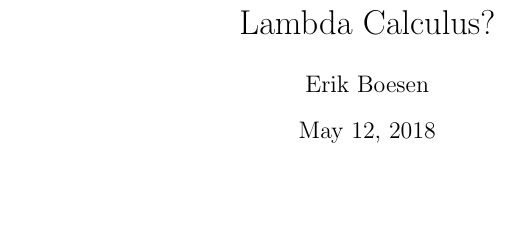
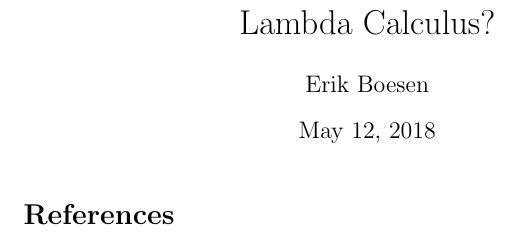
Before and after one commit to ErikBoesen/ia_math, a LaTeX document (ia.tex): part of the page, cut so that both start at the same text, the shorter picture padded with empty space. Compiled offline with pdfLaTeX.

Commit message:
Add bibliography framework

```diff
--- a/ia.tex
+++ b/ia.tex
@@ -1,4 +1,6 @@
 \documentclass{article}
+
+\bibliographystyle{plain}
 
 \begin{document}
 \title{Lambda Calculus?}
```
Also changed, not shown: research.bib (added), ia.tex (2 more changed lines).
